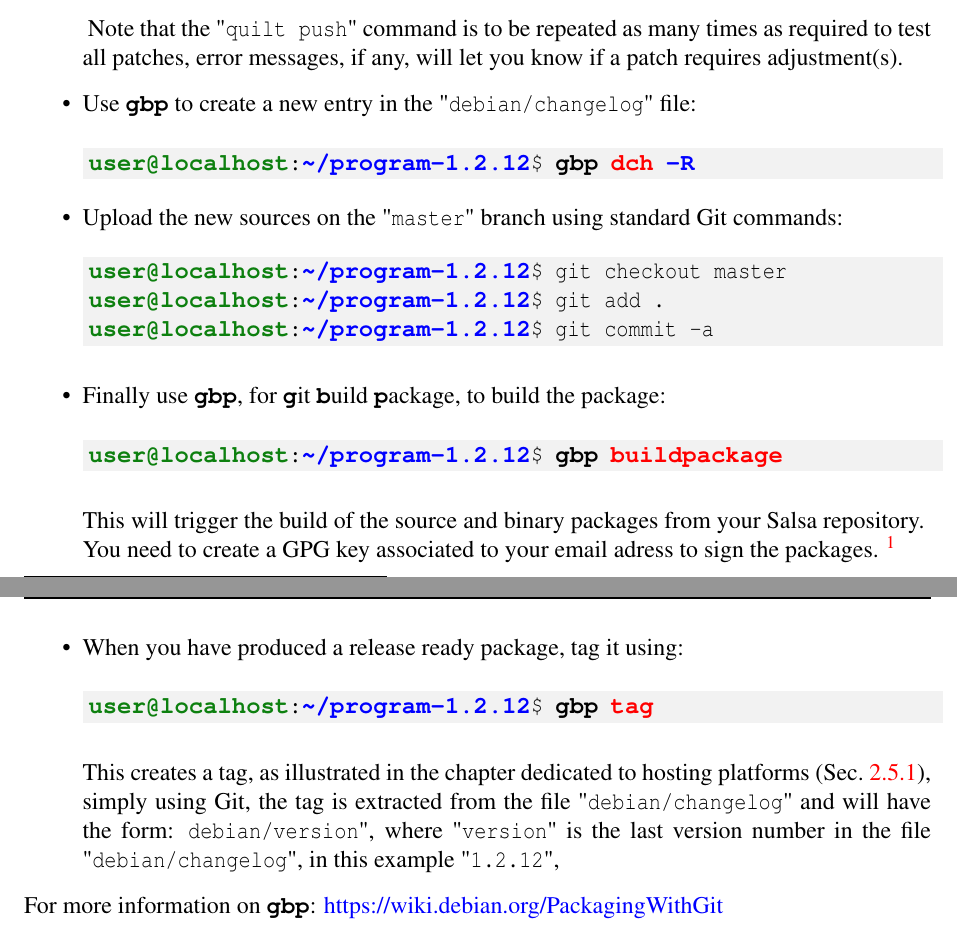
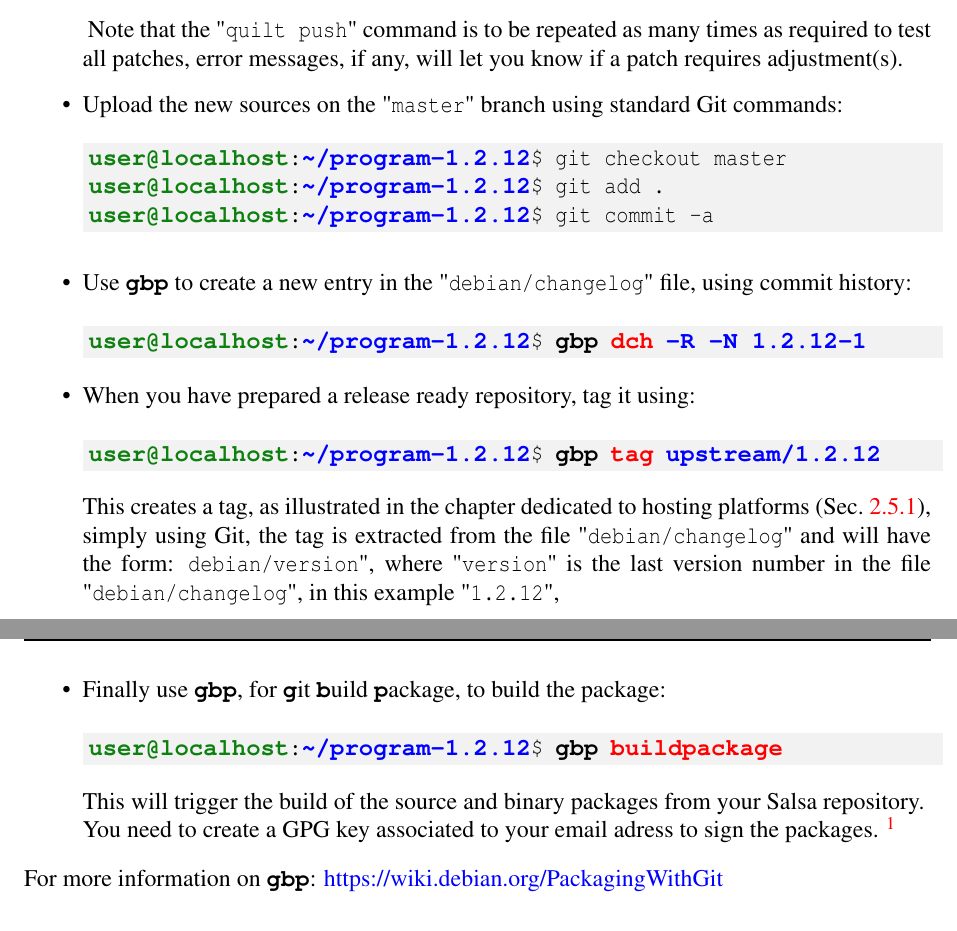
Before and after one commit to Slookeur/OPEN, a LaTeX thesis (open.tex, which reads packaging/debian.tex): two parts of pages 103 and 104 of 143, joined at a grey line, cut so that both start at the same text. Compiled offline with pdfLaTeX.

Commit message:
OPEN sources: mer. 18 déc. 2024 15:58:24 CET

```diff
--- a/packaging/debian.tex
+++ b/packaging/debian.tex
@@ -862,12 +862,6 @@ and to \bftt{quilt} command that allows to test potential patch(es) associated t
 \end{scripti}
 \noindent Note that the "\texttt{quilt push}" command is to be repeated as many times as required to test all patches,
 error messages, if any, will let you know if a patch requires adjustment(s).
-\item Use \bftt{gbp} to create a new entry in the "\texttt{debian/changelog}" file:
-\vspace{-0.25cm}
-\begin{scripti}
-\uprompt{~/program-1.2.12} \bftt{gbp} \rtt{dch} \btt{-R}
-\end{scripti}
-\vspace{-1.25cm}
 \item Upload the new sources on the "\texttt{master}" branch using standard Git commands:
 \vspace{-0.25cm}
 \begin{scripti}
@@ -876,20 +870,27 @@ error messages, if any, will let you know if a patch requires adjustment(s).
 \uprompt{~/program-1.2.12} git commit -a
 \end{scripti}
 \\[-1.25cm]
+\item Use \bftt{gbp} to create a new entry in the "\texttt{debian/changelog}" file, using commit history:
+\vspace{-0.25cm}
+\begin{scripti}
+\uprompt{~/program-1.2.12} \bftt{gbp} \rtt{dch} \btt{-R -N 1.2.12-1}
+\end{scripti}
+\vspace{-1.25cm}
+\item When you have prepared a release ready repository, tag it using:
+\vspace{-0.25cm}
+\begin{scripti}
+\uprompt{~/program-1.2.12} \bftt{gbp} \rtt{tag} \btt{upstream/1.2.12}
+\end{scripti}
+\\[-1.0cm]
+\noindent This creates a tag, as illustrated in the chapter dedicated to hosting platforms (Sec.~\ref{gtags}), simply using Git, the tag is extracted from the file "\texttt{debian/changelog}" and will have the form: \texttt{debian/version}", where "\texttt{version}" is the last version number in the file "\texttt{debian/changelog}", in this example "\texttt{1.2.12}",
 \item Finally use \bftt{gbp}, for \bftt{g}it \bftt{b}uild \bftt{p}ackage, to build the package:
 \vspace{-0.25cm}
 \begin{scripti}
 \uprompt{~/program-1.2.12} \bftt{gbp} \rtt{buildpackage}
 \end{scripti}
-\\[-0.75cm] This will trigger the build of the source and binary packages from your Salsa repository. \\
+\\[-1.0cm]
+\noindent This will trigger the build of the source and binary packages from your Salsa repository. \\
 You need to create a GPG key associated to your email adress to sign the packages. \footnote{See \href{https://www.gnupg.org/documentation/index.html}{GnuPG offical documentation}, \href{https://docs.github.com/fr/authentication/managing-commit-signature-verification/generating-a-new-gpg-key}{GitHub} or \href{https://docs.gitlab.com/ee/user/project/repository/signed\_commits/gpg.html}{GitLab} GPG keys documentation for details.}
-\item When you have produced a release ready package, tag it using:
-\vspace{-0.25cm}
-\begin{scripti}
-\uprompt{~/program-1.2.12} \bftt{gbp} \rtt{tag}
-\end{scripti}
-\\[-0.75cm]
-\noindent This creates a tag, as illustrated in the chapter dedicated to hosting platforms (Sec.~\ref{gtags}), simply using Git, the tag is extracted from the file "\texttt{debian/changelog}" and will have the form: \texttt{debian/version}", where "\texttt{version}" is the last version number in the file "\texttt{debian/changelog}", in this example "\texttt{1.2.12}",
 \end{itemize}
 For more information on \bftt{gbp}: \href{https://wiki.debian.org/PackagingWithGit}{https://wiki.debian.org/PackagingWithGit} \\[0.25cm]
 At this point your package is almost ready to integrate the official Debian repositories, the remaining tasks are up to an official Debian developer. Contact your Debian mentor or the packaging team that accepted your software to let them know so that they can finish up the packaging process. \\[0.25cm]
```
